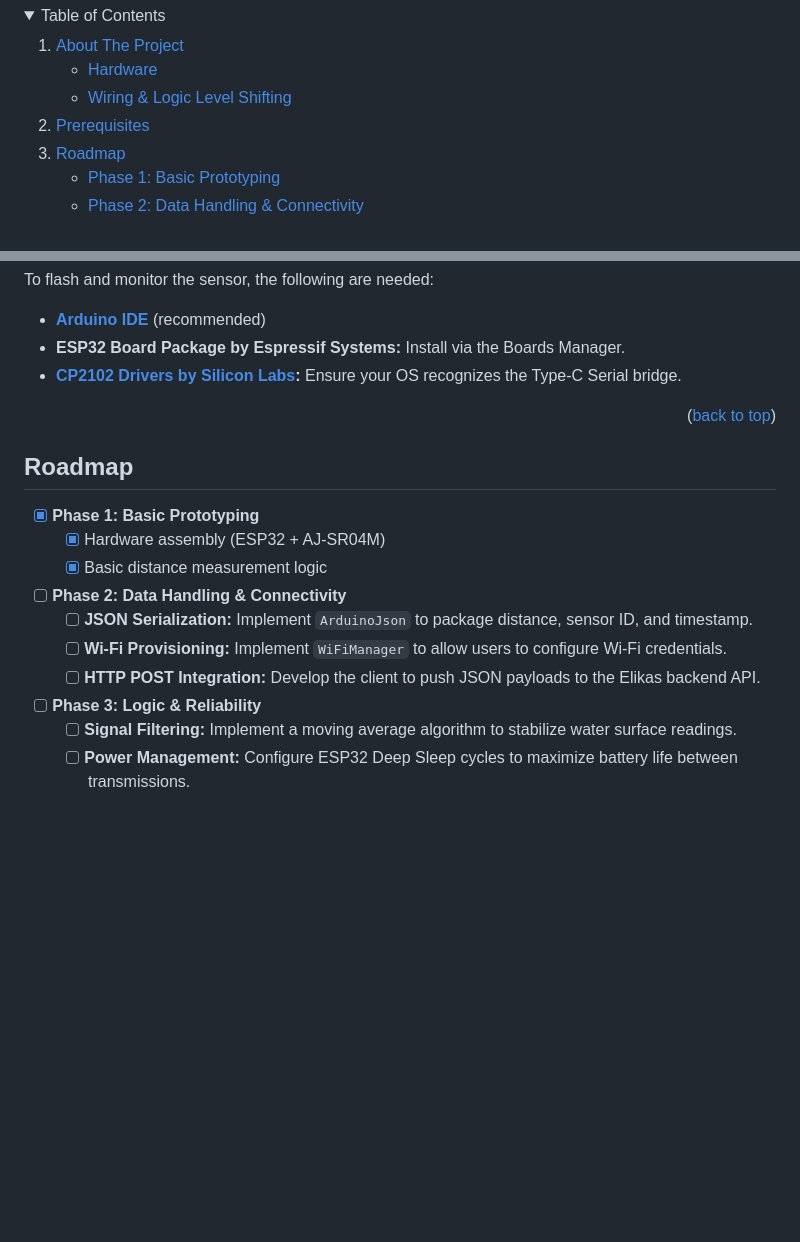
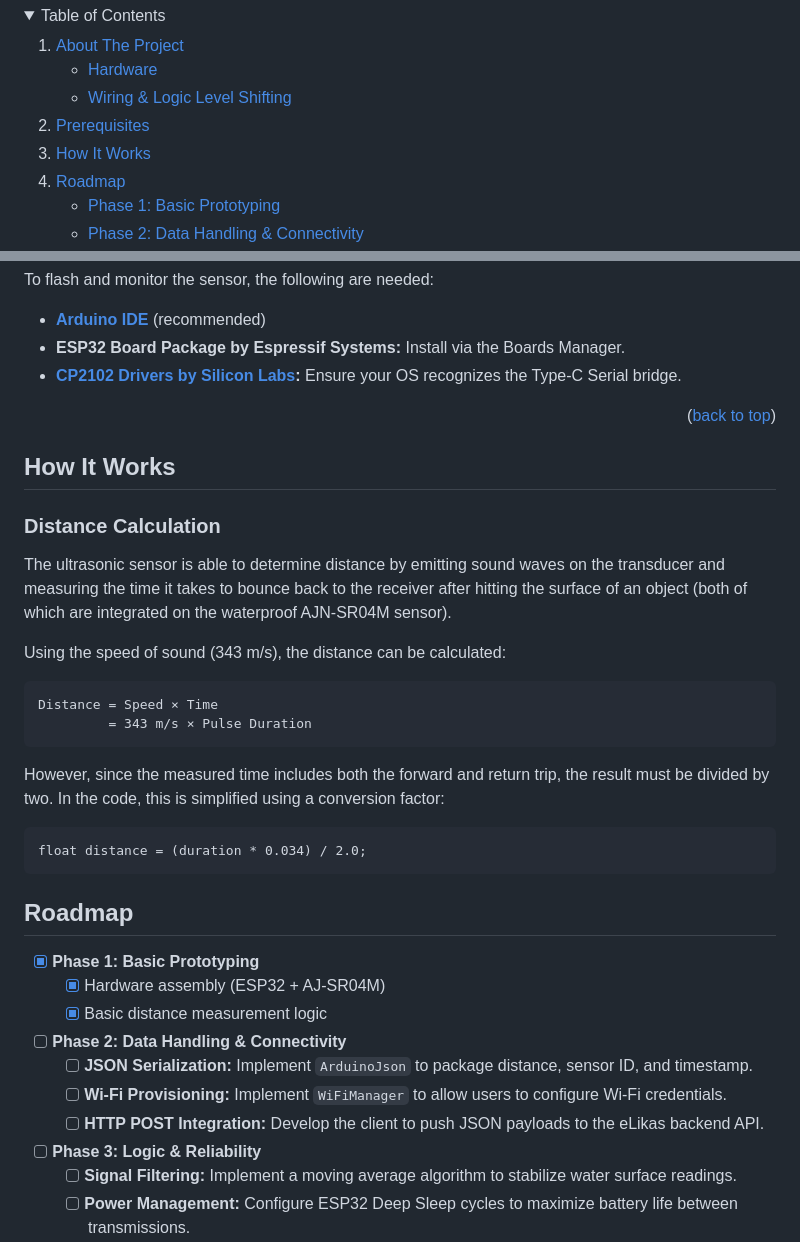
Before and after one commit to alex-carreon/elikas-capstone, a Markdown page: flood-sensor/README.md, 2 parts joined by grey strips. Drawn GitHub-style; folded sections open; blank space fills up the shorter version.

Commit message:
Update README with distance calculation details

````diff
--- a/flood-sensor/README.md
+++ b/flood-sensor/README.md
@@ -15,6 +15,9 @@
     </li>
     <li>
       <a href="#prerequisites">Prerequisites</a>
+    </li>
+    <li>
+      <a href="#how-it-works">How It Works</a>
     </li>
     <li>
       <a href="#roadmap">Roadmap</a>
@@ -74,6 +77,24 @@ To flash and monitor the sensor, the following are needed:
 
 <p align="right">(<a href="#readme-top">back to top</a>)</p>
 
+## How It Works
+
+### Distance Calculation
+The ultrasonic sensor is able to determine distance by emitting sound waves on the transducer and measuring the time it takes to bounce back to the receiver after hitting the surface of an object (both of which are integrated on the waterproof AJN-SR04M sensor).
+
+Using the speed of sound (343 m/s), the distance can be calculated:
+
+```
+Distance = Speed × Time
+         = 343 m/s × Pulse Duration
+```
+
+However, since the measured time includes both the forward and return trip, the result must be divided by two. In the code, this is simplified using a conversion factor:
+
+```
+float distance = (duration * 0.034) / 2.0;
+```
+
 ## Roadmap
 - [x] **Phase 1: Basic Prototyping**
     - [x] Hardware assembly (ESP32 + AJ-SR04M)
@@ -82,7 +103,7 @@ To flash and monitor the sensor, the following are needed:
 - [ ] **Phase 2: Data Handling & Connectivity**
     - [ ] **JSON Serialization:** Implement `ArduinoJson` to package distance, sensor ID, and timestamp.
     - [ ] **Wi-Fi Provisioning:** Implement `WiFiManager` to allow users to configure Wi-Fi credentials.
-    - [ ] **HTTP POST Integration:** Develop the client to push JSON payloads to the Elikas backend API.
+    - [ ] **HTTP POST Integration:** Develop the client to push JSON payloads to the eLikas backend API.
 
 - [ ] **Phase 3: Logic & Reliability**
     - [ ] **Signal Filtering:** Implement a moving average algorithm to stabilize water surface readings.
````
Also changed, not shown: other parts of flood-sensor/README.md (+2 -2 lines).
